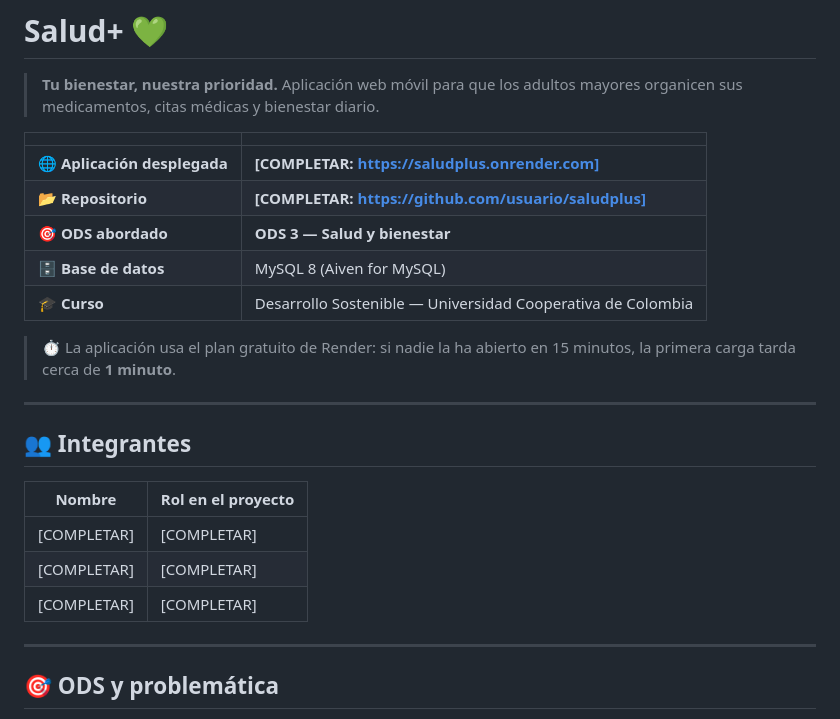
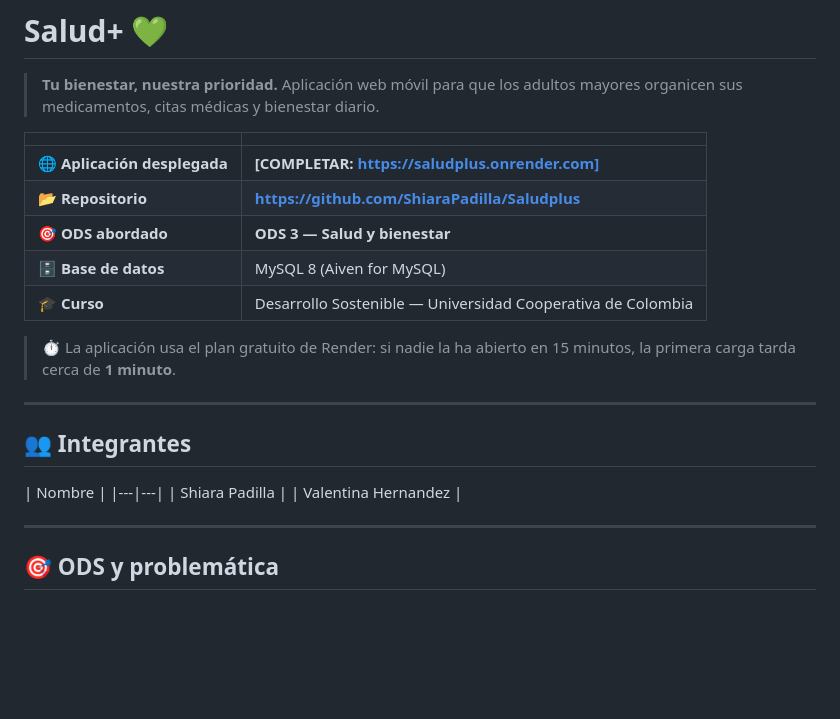
Before and after one commit to ShiaraPadilla/Saludplus, a Markdown page: README.md, the part around the change. Drawn GitHub-style; blank space fills up the shorter version.

Commit message:
Update repository link and team member details
Updated repository link and added team members.

```diff
--- a/README.md
+++ b/README.md
@@ -5,7 +5,7 @@
 | | |
 |---|---|
 | 🌐 **Aplicación desplegada** | **[COMPLETAR: https://saludplus.onrender.com]** |
-| 📂 **Repositorio** | **[COMPLETAR: https://github.com/usuario/saludplus]** |
+| 📂 **Repositorio** | **https://github.com/ShiaraPadilla/Saludplus** |
 | 🎯 **ODS abordado** | **ODS 3 — Salud y bienestar** |
 | 🗄️ **Base de datos** | MySQL 8 (Aiven for MySQL) |
 | 🎓 **Curso** | Desarrollo Sostenible — Universidad Cooperativa de Colombia |
@@ -16,11 +16,10 @@
 
 ## 👥 Integrantes
 
-| Nombre | Rol en el proyecto |
+| Nombre |
 |---|---|
-| [COMPLETAR] | [COMPLETAR] |
-| [COMPLETAR] | [COMPLETAR] |
-| [COMPLETAR] | [COMPLETAR] |
+| Shiara Padilla |
+| Valentina Hernandez |
 
 ---
 
```
